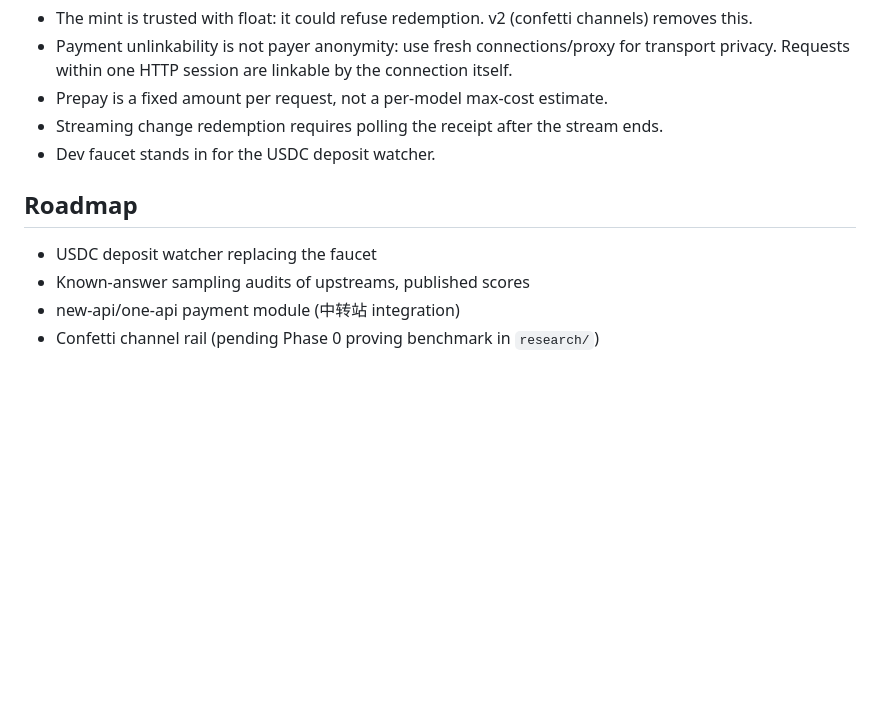
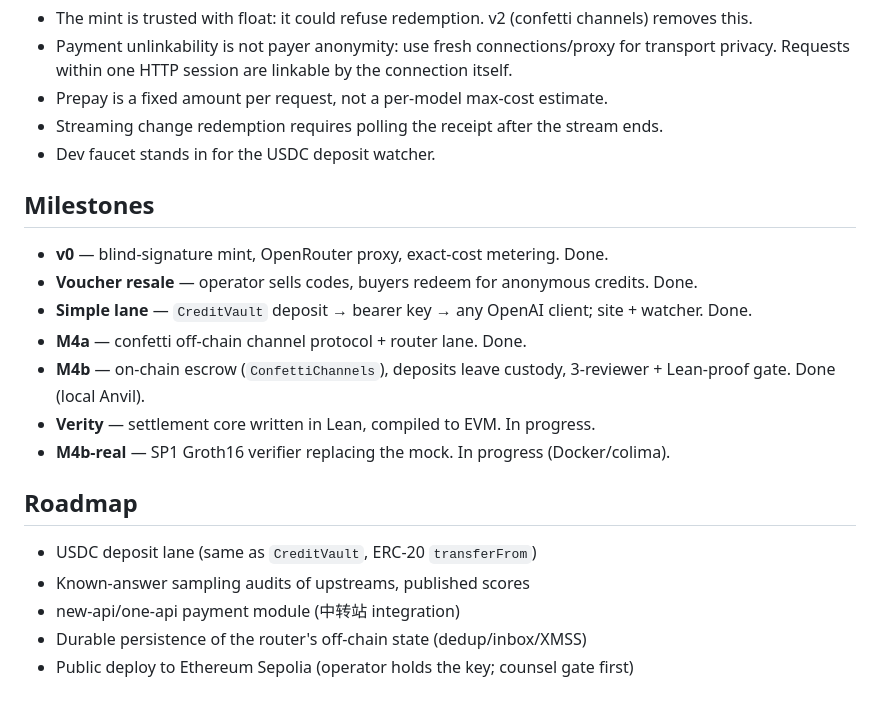
Before and after one commit to zengjiajun0623/anon-router, a Markdown page: README.md, the part around one of its changes. Rendered like a GitHub page; blank space fills up the shorter version.

```diff
--- a/README.md
+++ b/README.md
@@ -79,9 +113,20 @@ Override the upstream with `LOCAL_UPSTREAM` in `.env`.
 - Streaming change redemption requires polling the receipt after the stream ends.
 - Dev faucet stands in for the USDC deposit watcher.
 
+## Milestones
+
+- **v0** — blind-signature mint, OpenRouter proxy, exact-cost metering. Done.
+- **Voucher resale** — operator sells codes, buyers redeem for anonymous credits. Done.
+- **Simple lane** — `CreditVault` deposit → bearer key → any OpenAI client; site + watcher. Done.
+- **M4a** — confetti off-chain channel protocol + router lane. Done.
+- **M4b** — on-chain escrow (`ConfettiChannels`), deposits leave custody, 3-reviewer + Lean-proof gate. Done (local Anvil).
+- **Verity** — settlement core written in Lean, compiled to EVM. In progress.
+- **M4b-real** — SP1 Groth16 verifier replacing the mock. In progress (Docker/colima).
+
 ## Roadmap
 
-- USDC deposit watcher replacing the faucet
+- USDC deposit lane (same as `CreditVault`, ERC-20 `transferFrom`)
 - Known-answer sampling audits of upstreams, published scores
 - new-api/one-api payment module (中转站 integration)
-- Confetti channel rail (pending Phase 0 proving benchmark in `research/`)
+- Durable persistence of the router's off-chain state (dedup/inbox/XMSS)
+- Public deploy to Ethereum Sepolia (operator holds the key; counsel gate first)
```
Also changed, not shown: other parts of README.md (+35 -1 lines).
